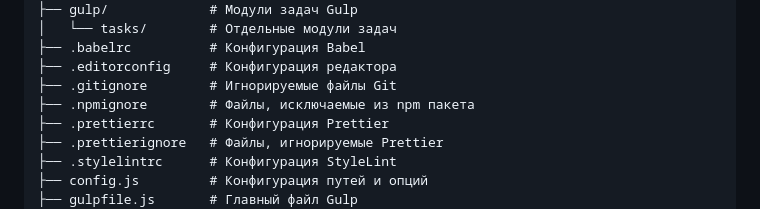
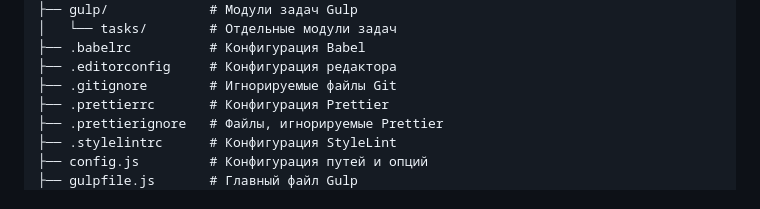
Before and after one commit to sergeykonovalenko/gulp-project, a Markdown page: README.md, the part around the change. Drawn GitHub-style.

Commit message:
Удаляет .npmignore из README.md, так как файл больше не требуется для проекта, что упрощает документацию.

```diff
--- a/README.md
+++ b/README.md
@@ -63,7 +63,6 @@ gulp-project/
 ├── .babelrc          # Конфигурация Babel
 ├── .editorconfig     # Конфигурация редактора
 ├── .gitignore        # Игнорируемые файлы Git
-├── .npmignore        # Файлы, исключаемые из npm пакета
 ├── .prettierrc       # Конфигурация Prettier
 ├── .prettierignore   # Файлы, игнорируемые Prettier
 ├── .stylelintrc      # Конфигурация StyleLint
```
